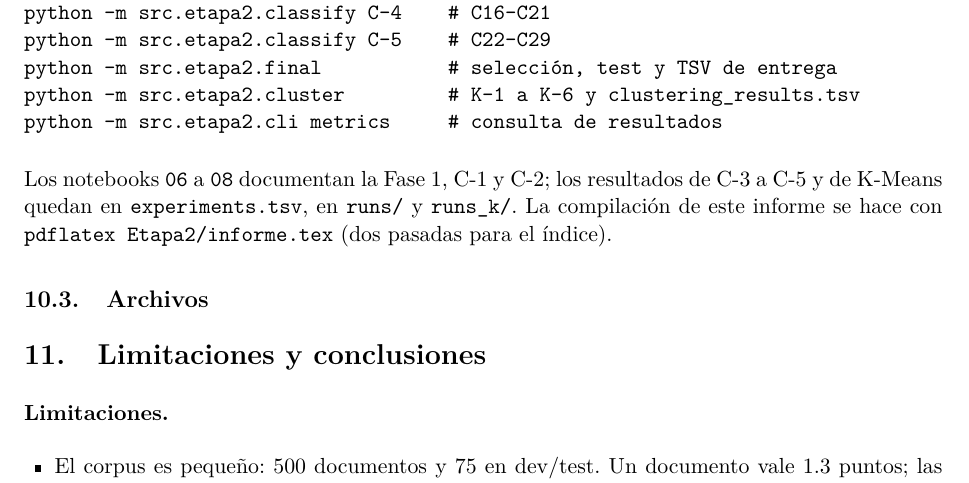
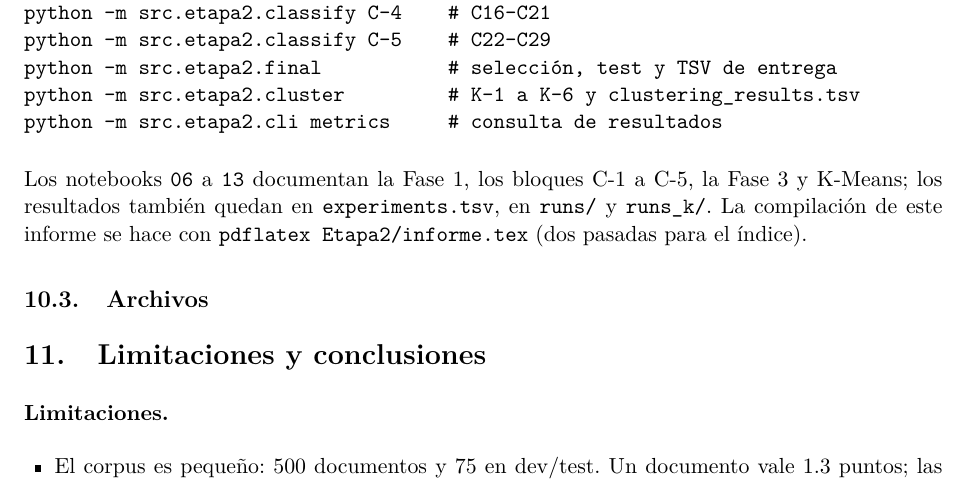
Before and after one commit to Angel788/PracticaMLNoticias, a LaTeX document (Etapa2/informe.tex): part of page 15 of 17, cut so that both start at the same text. Compiled offline with pdfLaTeX.

Commit message:
Notebooks 09-13: evidencia de C-3 a C-5, fase 3 y K-Means

```diff
--- a/Etapa2/informe.tex
+++ b/Etapa2/informe.tex
@@ -680,9 +680,9 @@ python -m src.etapa2.cluster         # K-1 a K-6 y clustering_results.tsv
 python -m src.etapa2.cli metrics     # consulta de resultados
 \end{verbatim}
 
-Los notebooks \code{06} a \code{08} documentan la Fase 1, C-1 y C-2; los resultados de
-C-3 a C-5 y de K-Means quedan en \code{experiments.tsv}, en \code{runs/} y
-\code{runs\_k/}. La compilación de este informe se hace con
+Los notebooks \code{06} a \code{13} documentan la Fase 1, los bloques C-1 a C-5, la
+Fase 3 y K-Means; los resultados también quedan en \code{experiments.tsv}, en
+\code{runs/} y \code{runs\_k/}. La compilación de este informe se hace con
 \code{pdflatex Etapa2/informe.tex} (dos pasadas para el índice).
 
 \subsection{Archivos}
```
Also changed, not shown: Etapa2/README.md, Etapa2/informe.pdf, 5 other files.
